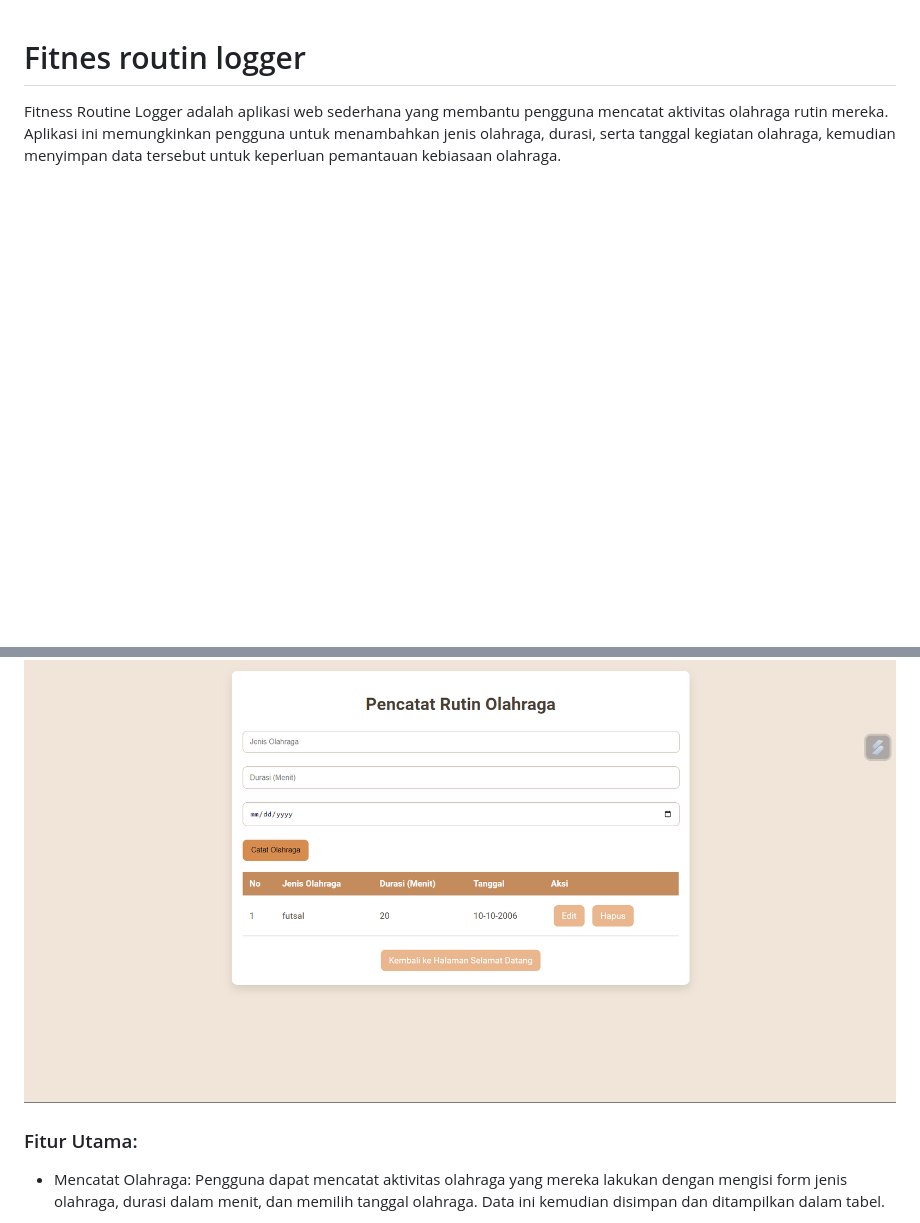
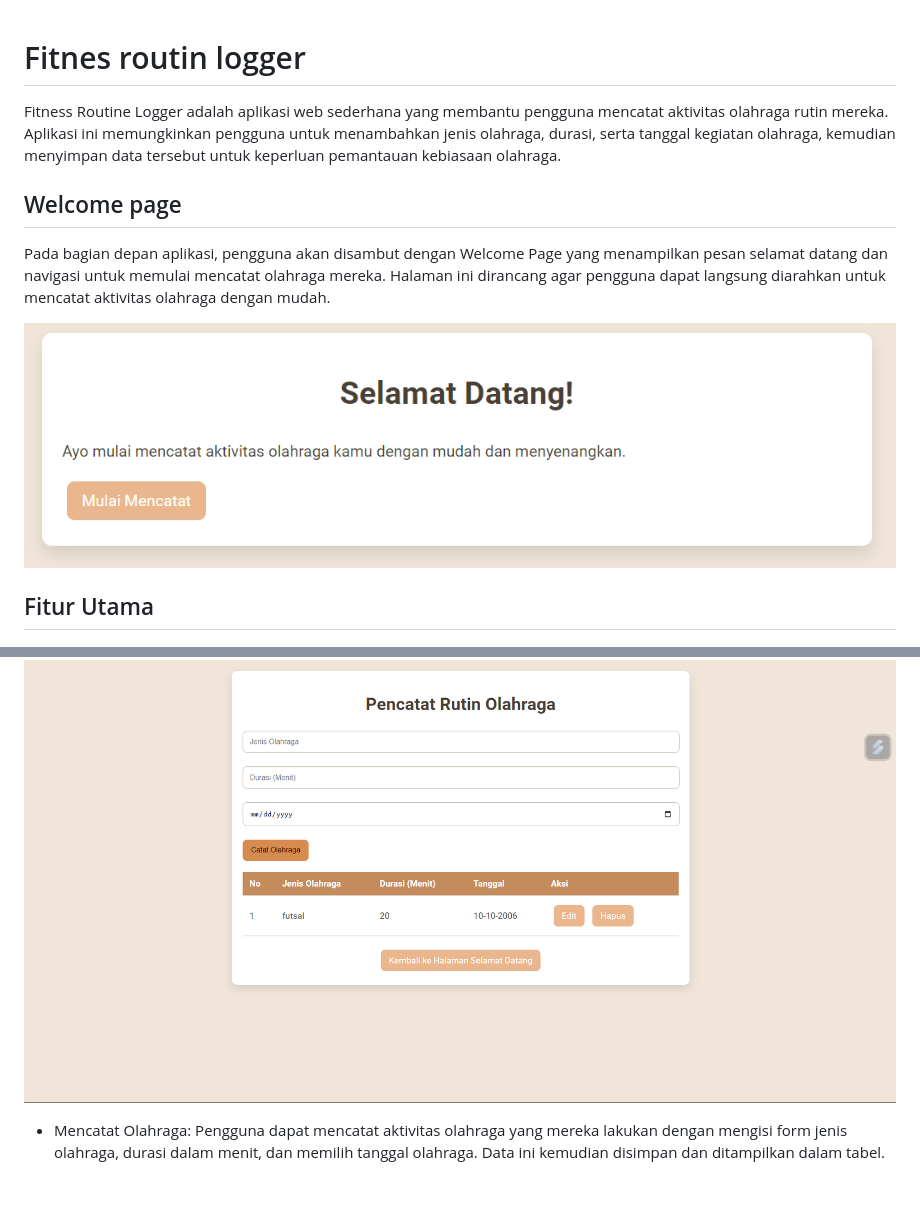
Before and after one commit to manramadhan/web-pencatatan-olahraga, a Markdown page: README.md, 2 parts joined by grey strips. Rendered like a GitHub page; pictures changed too: welcome-web7.png (added); blank space fills up the shorter version.

Commit message:
berhasil merubah

```diff
--- a/README.md
+++ b/README.md
@@ -1,9 +1,14 @@
 # Fitnes routin logger
 Fitness Routine Logger adalah aplikasi web sederhana yang membantu pengguna mencatat aktivitas olahraga rutin mereka. Aplikasi ini memungkinkan pengguna untuk menambahkan jenis olahraga, durasi, serta tanggal kegiatan olahraga, kemudian menyimpan data tersebut untuk keperluan pemantauan kebiasaan olahraga.
+## Welcome page
+Pada bagian depan aplikasi, pengguna akan disambut dengan Welcome Page yang menampilkan pesan selamat datang dan navigasi untuk memulai mencatat olahraga mereka. Halaman ini dirancang agar pengguna dapat langsung diarahkan untuk mencatat aktivitas olahraga dengan mudah.
+
+![pencatatan-olahraga](welcome-web7.png)
+
+## Fitur Utama
 
 ![pencatatan-olahraga](web-7.png)
 
-### Fitur Utama:
 - Mencatat Olahraga: Pengguna dapat mencatat aktivitas olahraga yang mereka lakukan dengan mengisi form jenis olahraga, durasi dalam menit, dan memilih tanggal olahraga. Data ini kemudian disimpan dan ditampilkan dalam tabel.
 
 - Edit Data Olahraga: Pengguna dapat memperbarui data yang sudah disimpan jika terjadi kesalahan atau perubahan, misalnya mengubah jenis olahraga, durasi, atau tanggal.
```
Also changed, not shown: 1 other file.
